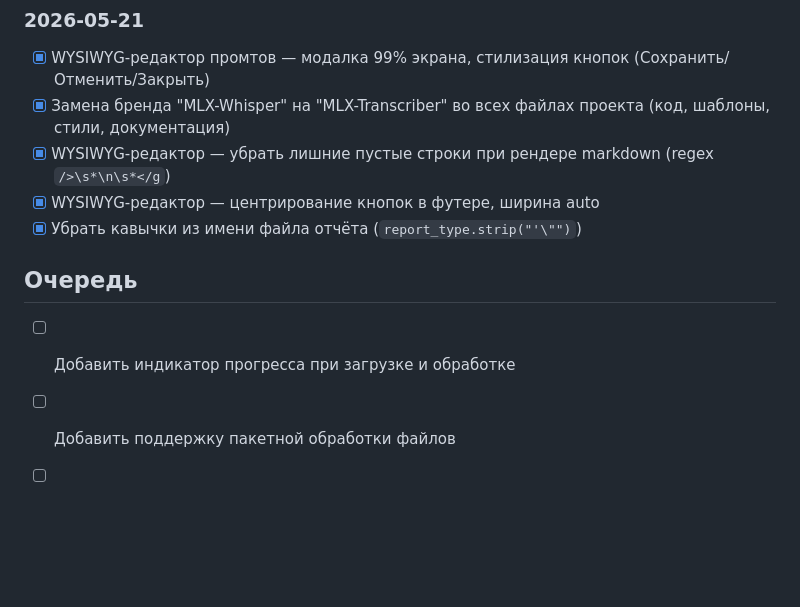
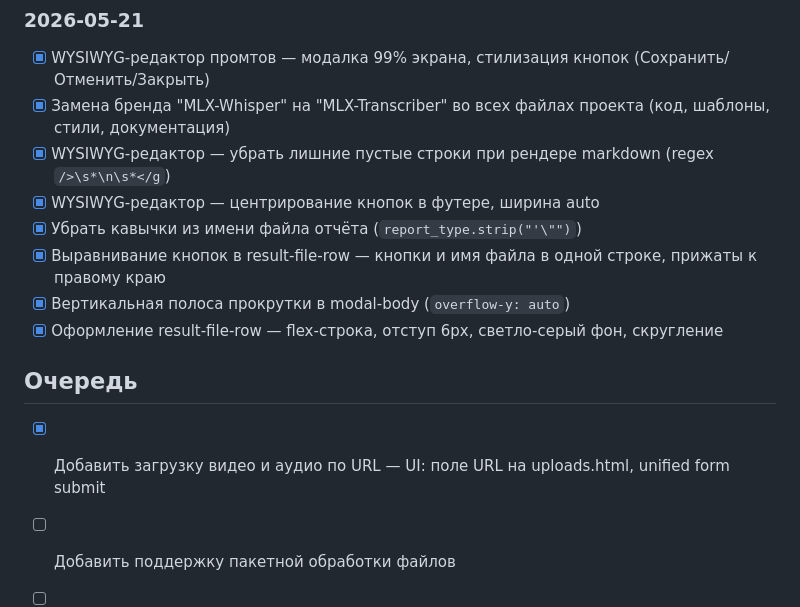
Before and after one commit to dvmironenko/mlx_whisper, a Markdown page: docs/TODO.md, the part around the change. Drawn GitHub-style; blank space fills up the shorter version.

```diff
--- a/docs/TODO.md
+++ b/docs/TODO.md
@@ -114,10 +114,13 @@
 - [x] WYSIWYG-редактор — убрать лишние пустые строки при рендере markdown (regex `/>\s*\n\s*</g`)
 - [x] WYSIWYG-редактор — центрирование кнопок в футере, ширина auto
 - [x] Убрать кавычки из имени файла отчёта (`report_type.strip("'\"")`)
+- [x] Выравнивание кнопок в result-file-row — кнопки и имя файла в одной строке, прижаты к правому краю
+- [x] Вертикальная полоса прокрутки в modal-body (`overflow-y: auto`)
+- [x] Оформление result-file-row — flex-строка, отступ 6px, светло-серый фон, скругление
 
 ## Очередь
 
-- [ ] Добавить индикатор прогресса при загрузке и обработке
+- [x] Добавить загрузку видео и аудио по URL — UI: поле URL на uploads.html, unified form submit
 - [ ] Добавить поддержку пакетной обработки файлов
 - [ ] Улучшить мобильную версию веб-интерфейса
 - [ ] Глобальный поиск по сохранённым транскрипциям
```
